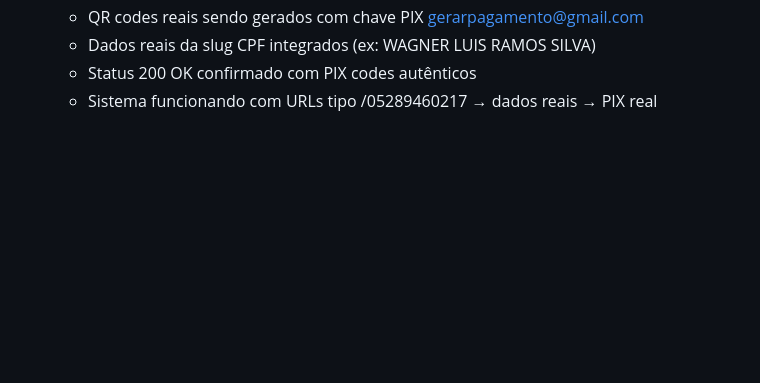
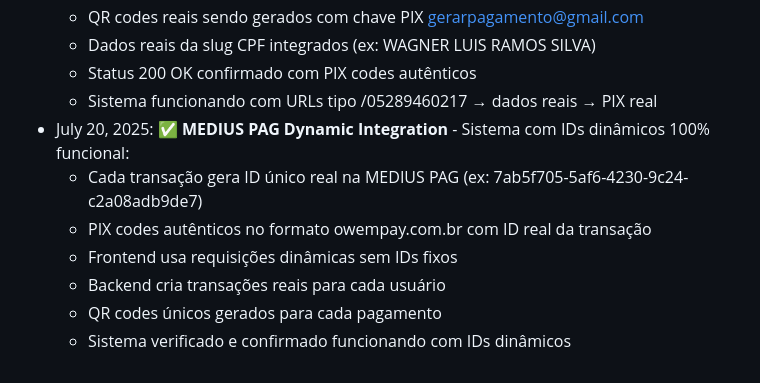
Before and after one commit to Mayconology/OFFDISPARO-oficial01, a Markdown page: replit.md, the part around the change. Drawn GitHub-style; blank space fills up the shorter version.

Commit message:
Ensure each payment generates a unique ID throughout the entire system
Update the system to use dynamic transaction IDs from MEDIUS PAG.

Replit-Commit-Author: Agent
Replit-Commit-Session-Id: bdff0f19-49e4-4c14-b19c-cd7616df6d18
Replit-Commit-Screenshot-Url: https://storage.googleapis.com/screenshot-production-us-central1/0926539a-ce6d-42ec-8284-195a2fe6e7b0/bdff0f19-49e4-4c14-b19c-cd7616df6d18/k46A2yd

```diff
--- a/replit.md
+++ b/replit.md
@@ -178,3 +178,10 @@ Preferred communication style: Simple, everyday language.
   * Dados reais da slug CPF integrados (ex: WAGNER LUIS RAMOS SILVA)
   * Status 200 OK confirmado com PIX codes autênticos
   * Sistema funcionando com URLs tipo /05289460217 → dados reais → PIX real
+- July 20, 2025: ✅ **MEDIUS PAG Dynamic Integration** - Sistema com IDs dinâmicos 100% funcional:
+  * Cada transação gera ID único real na MEDIUS PAG (ex: 7ab5f705-5af6-4230-9c24-c2a08adb9de7)
+  * PIX codes autênticos no formato owempay.com.br com ID real da transação
+  * Frontend usa requisições dinâmicas sem IDs fixos
+  * Backend cria transações reais para cada usuário
+  * QR codes únicos gerados para cada pagamento
+  * Sistema verificado e confirmado funcionando com IDs dinâmicos
```
